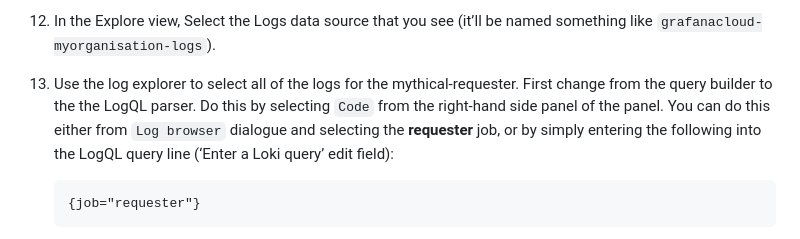
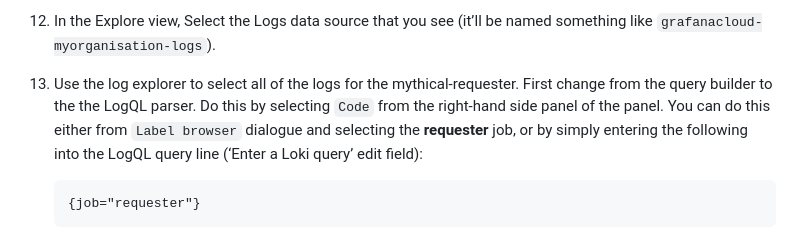
Before and after one commit to grafana/tracing-workshop-breakout, a Markdown page: breakout-2-instrumenting-code.md, the part around the change. Rendered like a GitHub page.

````diff
--- a/breakout-2-instrumenting-code.md
+++ b/breakout-2-instrumenting-code.md
@@ -146,7 +146,7 @@ This breakout relies on the correct modification of code. As with everything in
 
 12. In the Explore view, Select the Logs data source that you see (it’ll be named something like `grafanacloud-myorganisation-logs`).
 
-13. Use the log explorer to select all of the logs for the mythical-requester. First change from the query builder to the the LogQL parser. Do this by selecting `Code` from the right-hand side panel of the panel. You can do this either from `Log browser` dialogue and selecting the **requester** job, or by simply entering the following into the LogQL query line (‘Enter a Loki query’ edit field):
+13. Use the log explorer to select all of the logs for the mythical-requester. First change from the query builder to the the LogQL parser. Do this by selecting `Code` from the right-hand side panel of the panel. You can do this either from `Label browser` dialogue and selecting the **requester** job, or by simply entering the following into the LogQL query line (‘Enter a Loki query’ edit field):
     ```
     {job="requester"}
     ```
````
Also changed, not shown: breakout-1-working-with-traces.md (+3 -5 lines), images/image15.png (deleted), images/traces-loki-search.png (added).
